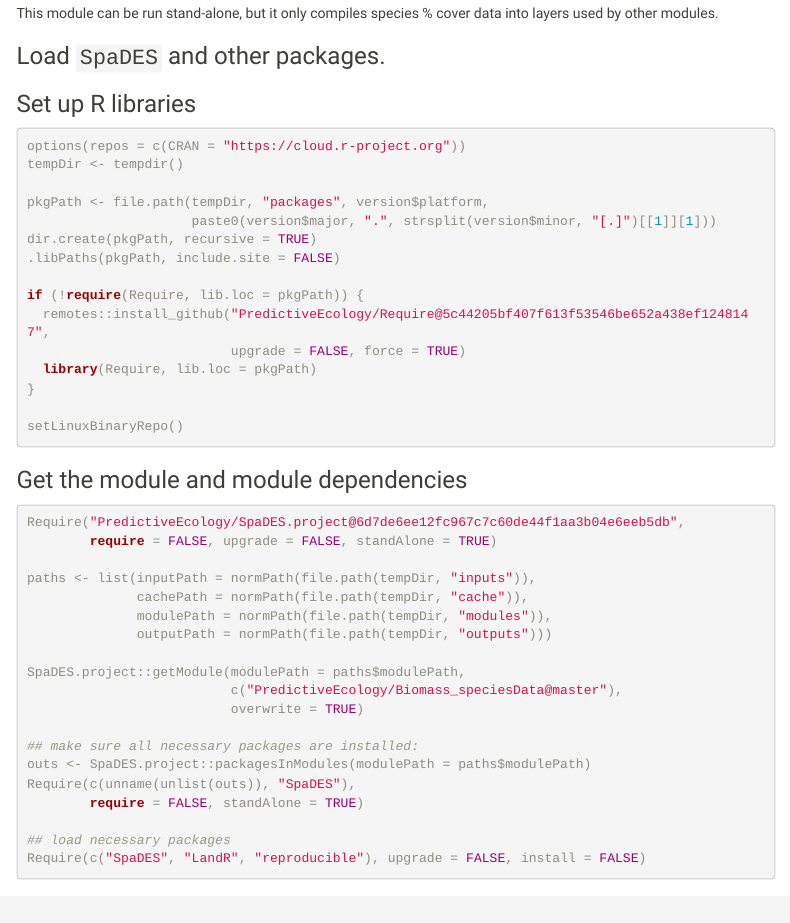
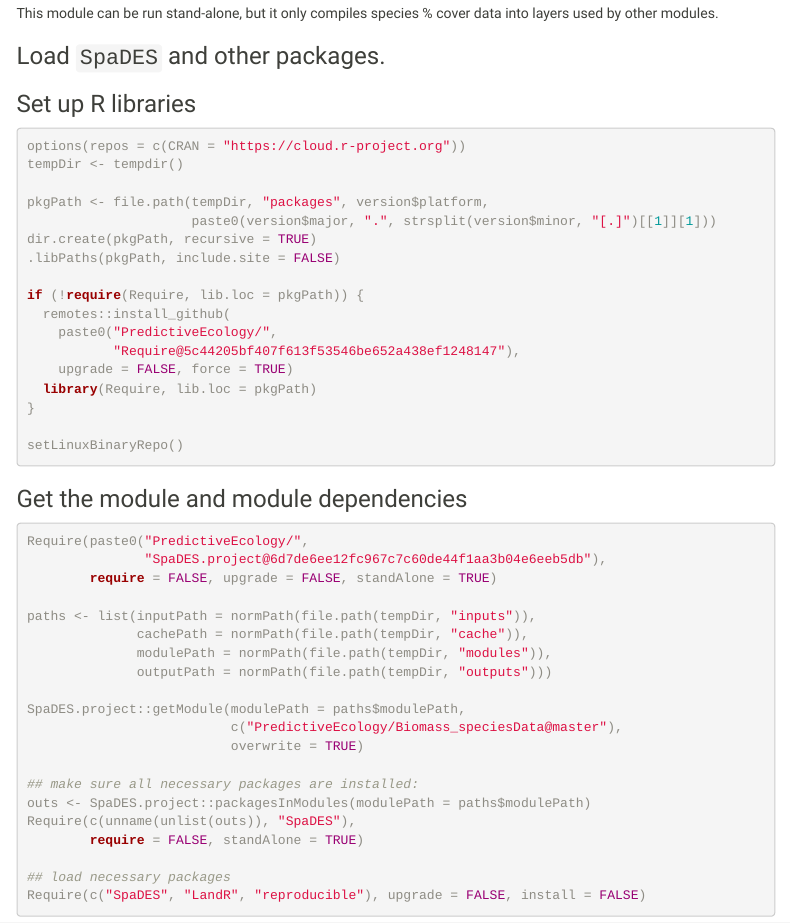
Before and after one commit to PredictiveEcology/Biomass_speciesData, an R Markdown document (Biomass_speciesData.Rmd): the page in a window 1100 px wide, from 3620 px down. Rendered offline with R 4.5, knitr and Pandoc, with nearby package versions; some code elsewhere in the file could not run offline; menus at the side of the page are left out; common packages that the code uses without loading them are loaded.

Commit message:
manual: fix formatting

````diff
--- a/Biomass_speciesData.Rmd
+++ b/Biomass_speciesData.Rmd
@@ -417,8 +417,10 @@
 .libPaths(pkgPath, include.site = FALSE)
 
 if (!require(Require, lib.loc = pkgPath)) {
-  remotes::install_github("PredictiveEcology/Require@5c44205bf407f613f53546be652a438ef1248147",
-                          upgrade = FALSE, force = TRUE)
+  remotes::install_github(
+    paste0("PredictiveEcology/",
+           "Require@5c44205bf407f613f53546be652a438ef1248147"),
+    upgrade = FALSE, force = TRUE)
   library(Require, lib.loc = pkgPath)
 }
 
@@ -428,7 +430,8 @@
 ### Get the module and module dependencies {#bsppdata-example-pkg-mods}
 
 ```{r module usage example setup-Biomass-speciesData, eval = FALSE}
-Require("PredictiveEcology/SpaDES.project@6d7de6ee12fc967c7c60de44f1aa3b04e6eeb5db",
+Require(paste0("PredictiveEcology/",
+               "SpaDES.project@6d7de6ee12fc967c7c60de44f1aa3b04e6eeb5db"),
         require = FALSE, upgrade = FALSE, standAlone = TRUE)
 
 paths <- list(inputPath = normPath(file.path(tempDir, "inputs")),
````
Also changed, not shown: Biomass_speciesData.Rmd (2 more changed lines).
